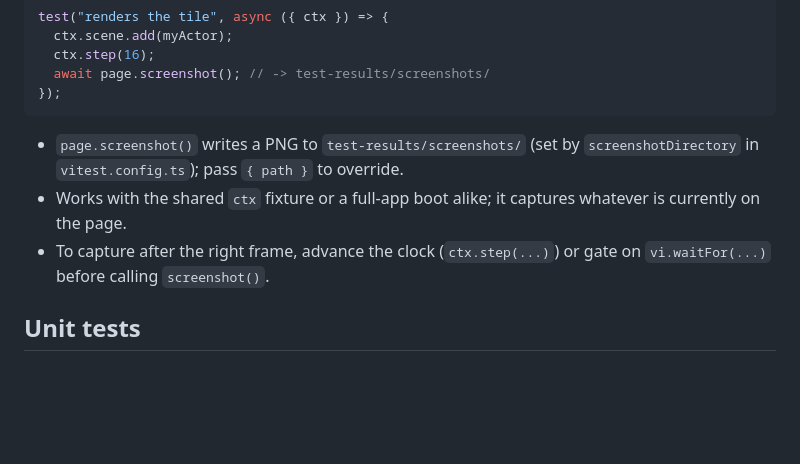
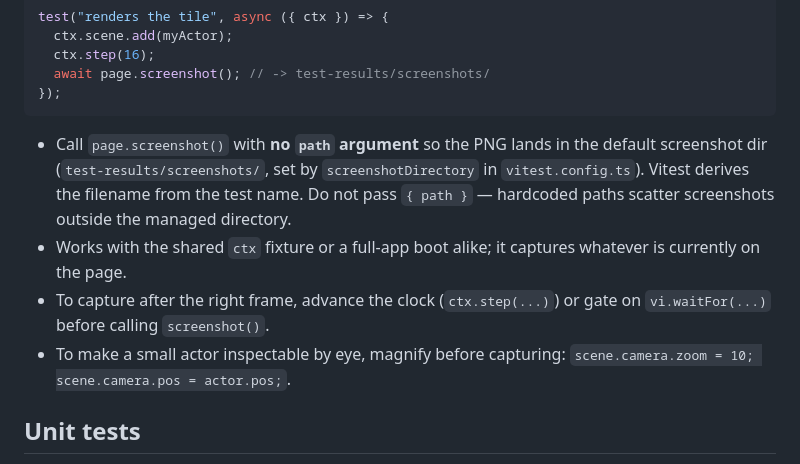
Before and after one commit to ryanquinn3/castle, a Markdown page: docs/testing.md, the part around the change. Rendered like a GitHub page; blank space fills up the shorter version.

Commit message:
docs: browser screenshot testing guidance

````diff
--- a/docs/testing.md
+++ b/docs/testing.md
@@ -58,9 +58,10 @@ test("renders the tile", async ({ ctx }) => {
 });
 ```
 
-- `page.screenshot()` writes a PNG to `test-results/screenshots/` (set by `screenshotDirectory` in `vitest.config.ts`); pass `{ path }` to override.
+- Call `page.screenshot()` with **no `path` argument** so the PNG lands in the default screenshot dir (`test-results/screenshots/`, set by `screenshotDirectory` in `vitest.config.ts`). Vitest derives the filename from the test name. Do not pass `{ path }` — hardcoded paths scatter screenshots outside the managed directory.
 - Works with the shared `ctx` fixture or a full-app boot alike; it captures whatever is currently on the page.
 - To capture after the right frame, advance the clock (`ctx.step(...)`) or gate on `vi.waitFor(...)` before calling `screenshot()`.
+- To make a small actor inspectable by eye, magnify before capturing: `scene.camera.zoom = 10; scene.camera.pos = actor.pos;`.
 
 ## Unit tests
 
````
